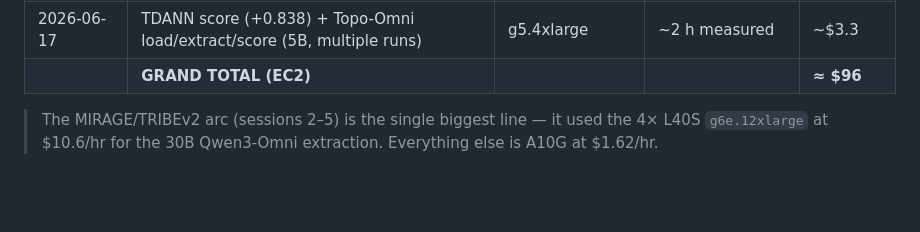
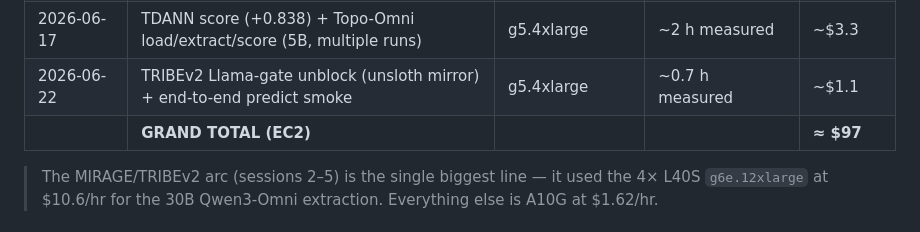
Before and after one commit to KartikP/brainscore-unified, a Markdown page: scripts/cost_tracking/COST_LEDGER.md, the part around the change. Drawn GitHub-style; blank space fills up the shorter version.

Commit message:
Log TRIBEv2 Llama-gate unblock EC2 session

```diff
--- a/scripts/cost_tracking/COST_LEDGER.md
+++ b/scripts/cost_tracking/COST_LEDGER.md
@@ -31,7 +31,8 @@ deliverables ledger (Obsidian): `unified-model-interface-deliverables/COMPUTE-CO
 | 2026-06-16 | topographic-alignment axis first real-fMRI run (NSD-surface, CLIP) | g5.4xlarge | ~0.6 h measured | ~$1 |
 | 2026-06-16 | TDANN Phase 1 groundwork (clone, OSF mapping, env discovery) | g5.4xlarge | ~0.8 h measured | ~$1.3 |
 | 2026-06-17 | TDANN score (+0.838) + Topo-Omni load/extract/score (5B, multiple runs) | g5.4xlarge | ~2 h measured | ~$3.3 |
-| | **GRAND TOTAL (EC2)** | | | **≈ $96** |
+| 2026-06-22 | TRIBEv2 Llama-gate unblock (unsloth mirror) + end-to-end predict smoke | g5.4xlarge | ~0.7 h measured | ~$1.1 |
+| | **GRAND TOTAL (EC2)** | | | **≈ $97** |
 
 > The MIRAGE/TRIBEv2 arc (sessions 2–5) is the single biggest line — it used the 4× L40S
 > `g6e.12xlarge` at $10.6/hr for the 30B Qwen3-Omni extraction. Everything else is A10G at $1.62/hr.
```
